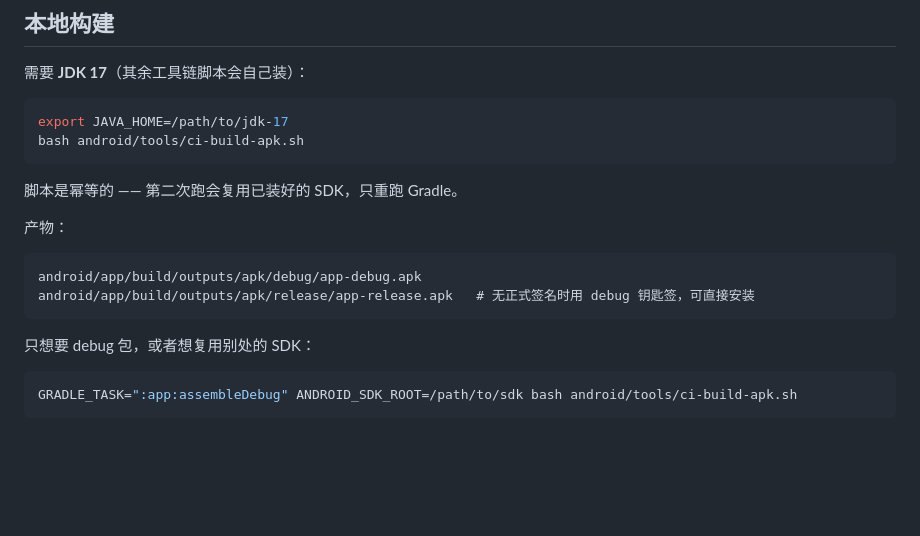
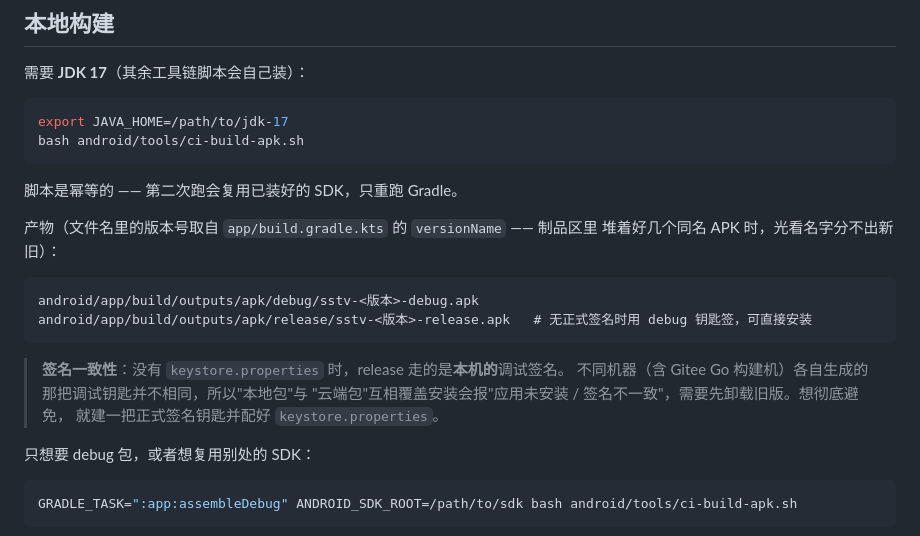
Before and after one commit to qiaoyukeji/crac_sstv, a Markdown page: android/README.md, the part around the change. Rendered like a GitHub page; blank space fills up the shorter version.

Commit message:
docs: 修正"本机没有 JDK 工具链"的错误说法，补产物命名与签名提醒
这条错误说法害人不浅 —— 我自己就信了它，对着用户断言"Kotlin 改动只能靠
Gitee Go 编译"，其实本机一直装着 JDK 17 与 Android SDK。

- README.md §7.3：拆开讲。Xcode 确实没有（Windows 上跑不了 iOS 工具链），
  Swift 侧继续用 Python 镜像脚本；但 Kotlin 侧**不需要**镜像脚本，本机就能跑
  `:sstv-engine:test` 与整包编译（实测 BUILD SUCCESSFUL in 1m 34s、
  单测 4/4 通过），并给出与 CI 完全同一条命令。
- android/README.md 「本地构建」：产物路径更新成 sstv-<版本>-<构建类型>.apk
  （上一次提交刚引入的命名规则，文档没跟上）；补一段签名一致性提醒：
  本机与 Gitee Go 各自的调试钥匙不同，两个来源的包互相覆盖安装会报
  "应用未安装 / 签名不一致"，需先卸载。

````diff
--- a/android/README.md
+++ b/android/README.md
@@ -135,12 +135,18 @@ bash android/tools/ci-build-apk.sh
 
 脚本是幂等的 —— 第二次跑会复用已装好的 SDK，只重跑 Gradle。
 
-产物：
+产物（文件名里的版本号取自 `app/build.gradle.kts` 的 `versionName` —— 制品区里
+堆着好几个同名 APK 时，光看名字分不出新旧）：
 
 ```
-android/app/build/outputs/apk/debug/app-debug.apk
-android/app/build/outputs/apk/release/app-release.apk   # 无正式签名时用 debug 钥匙签，可直接安装
+android/app/build/outputs/apk/debug/sstv-<版本>-debug.apk
+android/app/build/outputs/apk/release/sstv-<版本>-release.apk   # 无正式签名时用 debug 钥匙签，可直接安装
 ```
+
+> **签名一致性**：没有 `keystore.properties` 时，release 走的是**本机的**调试签名。
+> 不同机器（含 Gitee Go 构建机）各自生成的那把调试钥匙并不相同，所以"本地包"与
+> "云端包"互相覆盖安装会报"应用未安装 / 签名不一致"，需要先卸载旧版。想彻底避免，
+> 就建一把正式签名钥匙并配好 `keystore.properties`。
 
 只想要 debug 包，或者想复用别处的 SDK：
 
````
Also changed, not shown: README.md (+9 -1 lines).
